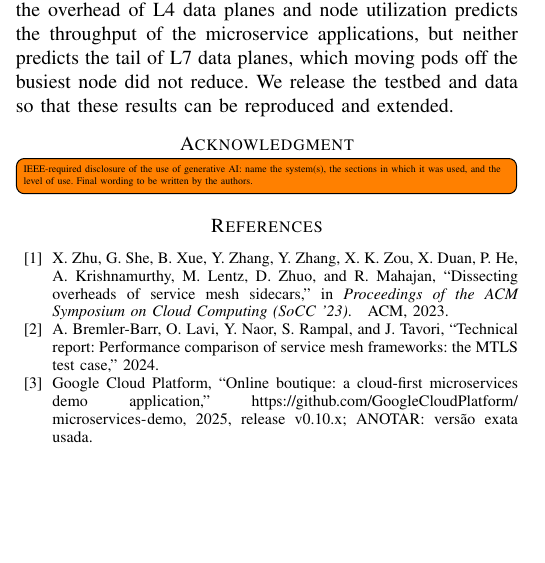
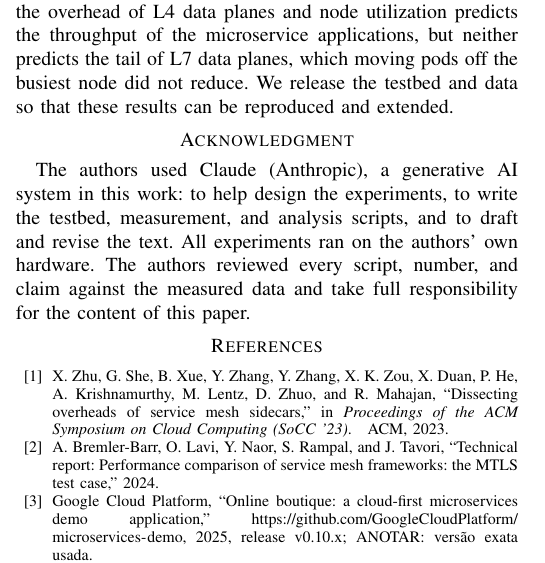
Before and after one commit to pdro1812/task-api, a LaTeX paper (experiments/mesh/artifact/paper/main.tex): part of one column of page 9 of 10, cut so that both start at the same text, the shorter picture padded with empty space. Compiled offline with pdfLaTeX.

Commit message:
paper: generative-AI disclosure in the Acknowledgment (authors' wording)
Co-Authored-By: Claude Opus 5.5 (1M context) <noreply@anthropic.com>

```diff
--- a/experiments/mesh/artifact/paper/main.tex
+++ b/experiments/mesh/artifact/paper/main.tex
@@ -61,9 +61,12 @@ service mesh, Kubernetes, tail latency, performance evaluation, eBPF, energy eff
 
 % Anonymous for review: no names, grants, or affiliations.
 \section*{Acknowledgment}
-\todo[inline]{IEEE-required disclosure of the use of generative AI: name the
-system(s), the sections in which it was used, and the level of use. Final
-wording to be written by the authors.}
+The authors used Claude (Anthropic), a generative AI system in this work: to
+help design the experiments, to write the testbed, measurement, and analysis
+scripts, and to draft and revise the text. All experiments ran on the
+authors' own hardware. The authors reviewed every script, number, and claim
+against the measured data and take full responsibility for the content of
+this paper.
 
 \bibliographystyle{IEEEtran}
 \bibliography{refs}
```
Also changed, not shown: experiments/mesh/paper/main.tex (+6 -3 lines).
